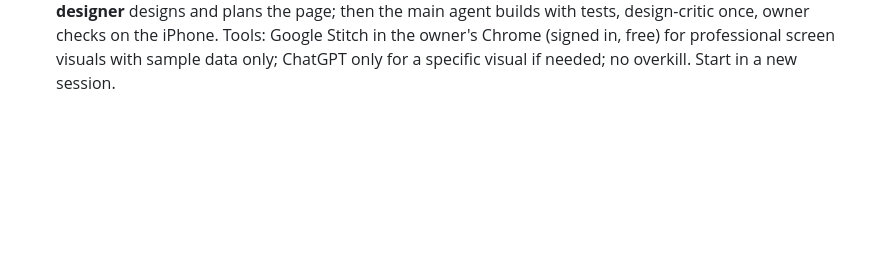
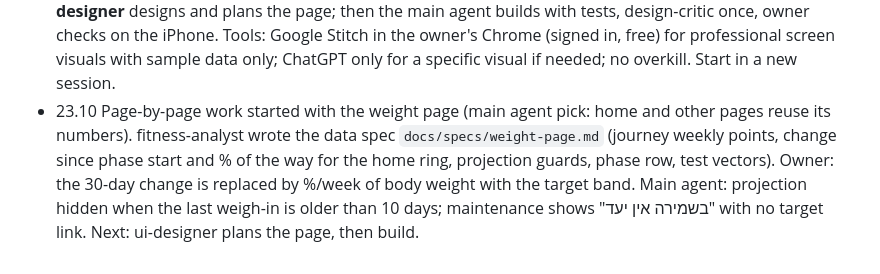
Before and after one commit to Rizi-cmd/bodytrack, a Markdown page: docs/PROJECT.md, the part around the change. Drawn GitHub-style; blank space fills up the shorter version.

Commit message:
Record weight page decisions
Co-Authored-By: Claude Opus 5.5 <noreply@anthropic.com>

```diff
--- a/docs/PROJECT.md
+++ b/docs/PROJECT.md
@@ -167,3 +167,4 @@ Rule of thumb: no agent is launched twice for the same thing in one block; a re-
   - The designer's 3 recommendations stand: home lens = progress ring toward the target (change since phase start + % of the way; neutral ice-blue, only the verdict word carries green/red; no target / maintenance → "הגדרת יעד ‹"); the + to add a weigh-in lives only on the weight page; after saving, back to the weight page where the new point enters the journey line.
   - The journey page (weight page) uses the line look the owner liked: clean smooth line + glowing weekly points (Tesla) + an occasional passing bolt (`docs/design/line-styles.html` styles 5 + 4 + 1, `result-screen.html`); big current weight (4-weigh-in average); today's date and time on top.
 - 23.10 Owner's way forward: improve gradually, page by page. For each page: **fitness-analyst** (sports analyst for this cut/bulk process) decides which data belongs on the page and how it is computed; **ui-designer** designs and plans the page; then the main agent builds with tests, design-critic once, owner checks on the iPhone. Tools: Google Stitch in the owner's Chrome (signed in, free) for professional screen visuals with sample data only; ChatGPT only for a specific visual if needed; no overkill. Start in a new session.
+- 23.10 Page-by-page work started with the weight page (main agent pick: home and other pages reuse its numbers). fitness-analyst wrote the data spec `docs/specs/weight-page.md` (journey weekly points, change since phase start and % of the way for the home ring, projection guards, phase row, test vectors). Owner: the 30-day change is replaced by %/week of body weight with the target band. Main agent: projection hidden when the last weigh-in is older than 10 days; maintenance shows "בשמירה אין יעד" with no target link. Next: ui-designer plans the page, then build.
```
Also changed, not shown: docs/specs/weight-page.md (+3 -2 lines).
